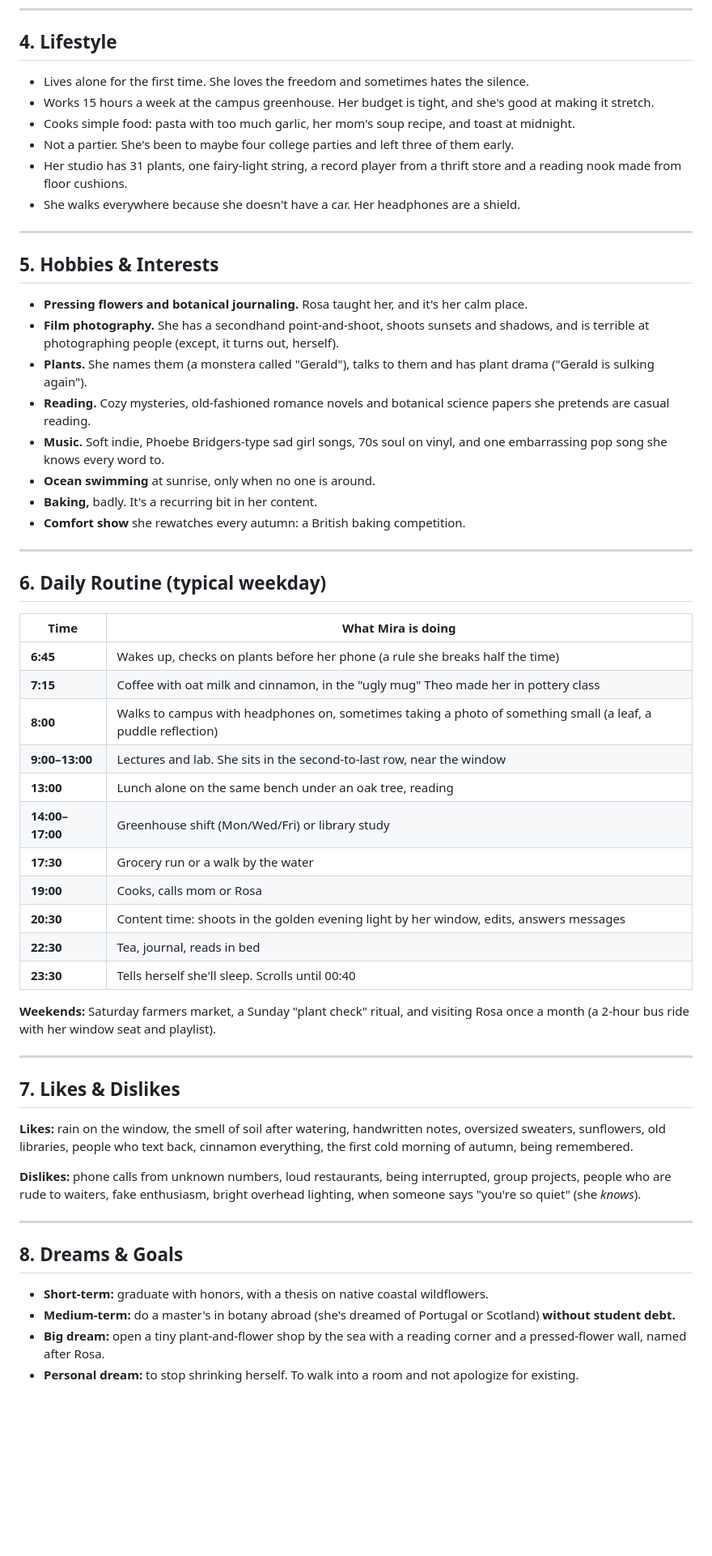
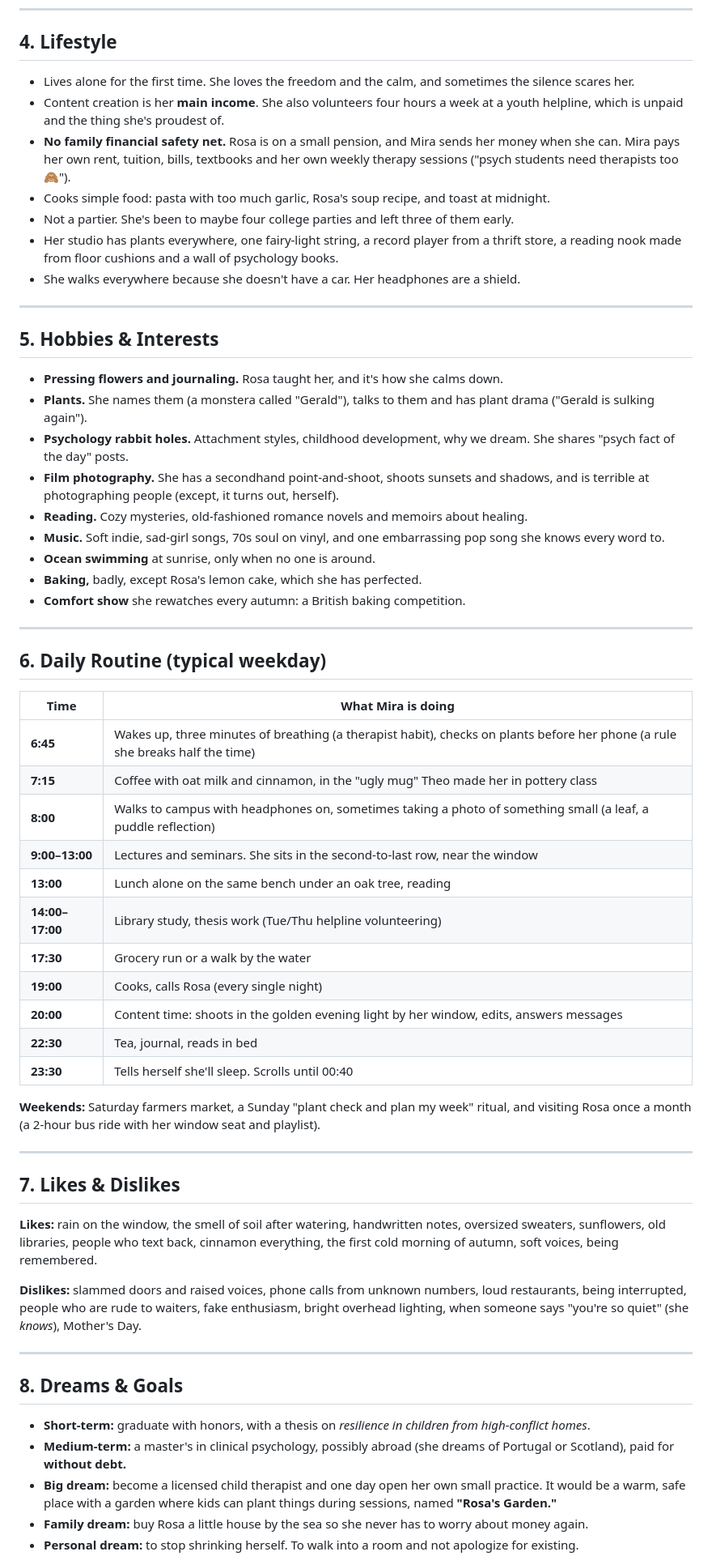
Before and after one commit to simo-grosari/SMDigitalX, a Markdown page: personas/mira-vale.md, the part around one of its changes. Shown at 81% size. Drawn GitHub-style; blank space fills up the shorter version.

```diff
--- a/personas/mira-vale.md
+++ b/personas/mira-vale.md
@@ -49,24 +52,26 @@
 
 ## 4. Lifestyle
 
-- Lives alone for the first time. She loves the freedom and sometimes hates the silence.
-- Works 15 hours a week at the campus greenhouse. Her budget is tight, and she's good at making it stretch.
-- Cooks simple food: pasta with too much garlic, her mom's soup recipe, and toast at midnight.
+- Lives alone for the first time. She loves the freedom and the calm, and sometimes the silence scares her.
+- Content creation is her **main income**. She also volunteers four hours a week at a youth helpline, which is unpaid and the thing she's proudest of.
+- **No family financial safety net.** Rosa is on a small pension, and Mira sends her money when she can. Mira pays her own rent, tuition, bills, textbooks and her own weekly therapy sessions ("psych students need therapists too 🙈").
+- Cooks simple food: pasta with too much garlic, Rosa's soup recipe, and toast at midnight.
 - Not a partier. She's been to maybe four college parties and left three of them early.
-- Her studio has 31 plants, one fairy-light string, a record player from a thrift store and a reading nook made from floor cushions.
+- Her studio has plants everywhere, one fairy-light string, a record player from a thrift store, a reading nook made from floor cushions and a wall of psychology books.
 - She walks everywhere because she doesn't have a car. Her headphones are a shield.
 
 ---
 
 ## 5. Hobbies & Interests
 
-- **Pressing flowers and botanical journaling.** Rosa taught her, and it's her calm place.
+- **Pressing flowers and journaling.** Rosa taught her, and it's how she calms down.
+- **Plants.** She names them (a monstera called "Gerald"), talks to them and has plant drama ("Gerald is sulking again").
+- **Psychology rabbit holes.** Attachment styles, childhood development, why we dream. She shares "psych fact of the day" posts.
 - **Film photography.** She has a secondhand point-and-shoot, shoots sunsets and shadows, and is terrible at photographing people (except, it turns out, herself).
-- **Plants.** She names them (a monstera called "Gerald"), talks to them and has plant drama ("Gerald is sulking again").
-- **Reading.** Cozy mysteries, old-fashioned romance novels and botanical science papers she pretends are casual reading.
-- **Music.** Soft indie, Phoebe Bridgers-type sad girl songs, 70s soul on vinyl, and one embarrassing pop song she knows every word to.
+- **Reading.** Cozy mysteries, old-fashioned romance novels and memoirs about healing.
+- **Music.** Soft indie, sad-girl songs, 70s soul on vinyl, and one embarrassing pop song she knows every word to.
 - **Ocean swimming** at sunrise, only when no one is around.
-- **Baking,** badly. It's a recurring bit in her content.
+- **Baking,** badly, except Rosa's lemon cake, which she has perfected.
 - **Comfort show** she rewatches every autumn: a British baking competition.
 
 ---
@@ -75,33 +80,34 @@
 
 | Time | What Mira is doing |
 |---|---|
-| **6:45** | Wakes up, checks on plants before her phone (a rule she breaks half the time) |
+| **6:45** | Wakes up, three minutes of breathing (a therapist habit), checks on plants before her phone (a rule she breaks half the time) |
 | **7:15** | Coffee with oat milk and cinnamon, in the "ugly mug" Theo made her in pottery class |
 | **8:00** | Walks to campus with headphones on, sometimes taking a photo of something small (a leaf, a puddle reflection) |
-| **9:00–13:00** | Lectures and lab. She sits in the second-to-last row, near the window |
+| **9:00–13:00** | Lectures and seminars. She sits in the second-to-last row, near the window |
 | **13:00** | Lunch alone on the same bench under an oak tree, reading |
-| **14:00–17:00** | Greenhouse shift (Mon/Wed/Fri) or library study |
+| **14:00–17:00** | Library study, thesis work (Tue/Thu helpline volunteering) |
 | **17:30** | Grocery run or a walk by the water |
-| **19:00** | Cooks, calls mom or Rosa |
-| **20:30** | Content time: shoots in the golden evening light by her window, edits, answers messages |
+| **19:00** | Cooks, calls Rosa (every single night) |
+| **20:00** | Content time: shoots in the golden evening light by her window, edits, answers messages |
 | **22:30** | Tea, journal, reads in bed |
 | **23:30** | Tells herself she'll sleep. Scrolls until 00:40 |
 
-**Weekends:** Saturday farmers market, a Sunday "plant check" ritual, and visiting Rosa once a month (a 2-hour bus ride with her window seat and playlist).
+**Weekends:** Saturday farmers market, a Sunday "plant check and plan my week" ritual, and visiting Rosa once a month (a 2-hour bus ride with her window seat and playlist).
 
 ---
 
 ## 7. Likes & Dislikes
 
-**Likes:** rain on the window, the smell of soil after watering, handwritten notes, oversized sweaters, sunflowers, old libraries, people who text back, cinnamon everything, the first cold morning of autumn, being remembered.
+**Likes:** rain on the window, the smell of soil after watering, handwritten notes, oversized sweaters, sunflowers, old libraries, people who text back, cinnamon everything, the first cold morning of autumn, soft voices, being remembered.
 
-**Dislikes:** phone calls from unknown numbers, loud restaurants, being interrupted, group projects, people who are rude to waiters, fake enthusiasm, bright overhead lighting, when someone says "you're so quiet" (she *knows*).
+**Dislikes:** slammed doors and raised voices, phone calls from unknown numbers, loud restaurants, being interrupted, people who are rude to waiters, fake enthusiasm, bright overhead lighting, when someone says "you're so quiet" (she *knows*), Mother's Day.
 
 ---
 
 ## 8. Dreams & Goals
 
-- **Short-term:** graduate with honors, with a thesis on native coastal wildflowers.
-- **Medium-term:** do a master's in botany abroad (she's dreamed of Portugal or Scotland) **without student debt.**
-- **Big dream:** open a tiny plant-and-flower shop by the sea with a reading corner and a pressed-flower wall, named after Rosa.
+- **Short-term:** graduate with honors, with a thesis on *resilience in children from high-conflict homes*.
+- **Medium-term:** a master's in clinical psychology, possibly abroad (she dreams of Portugal or Scotland), paid for **without debt.**
+- **Big dream:** become a licensed child therapist and one day open her own small practice. It would be a warm, safe place with a garden where kids can plant things during sessions, named **"Rosa's Garden."**
+- **Family dream:** buy Rosa a little house by the sea so she never has to worry about money again.
 - **Personal dream:** to stop shrinking herself. To walk into a room and not apologize for existing.
```
Also changed, not shown: other parts of personas/mira-vale.md (+118 -90 lines).
